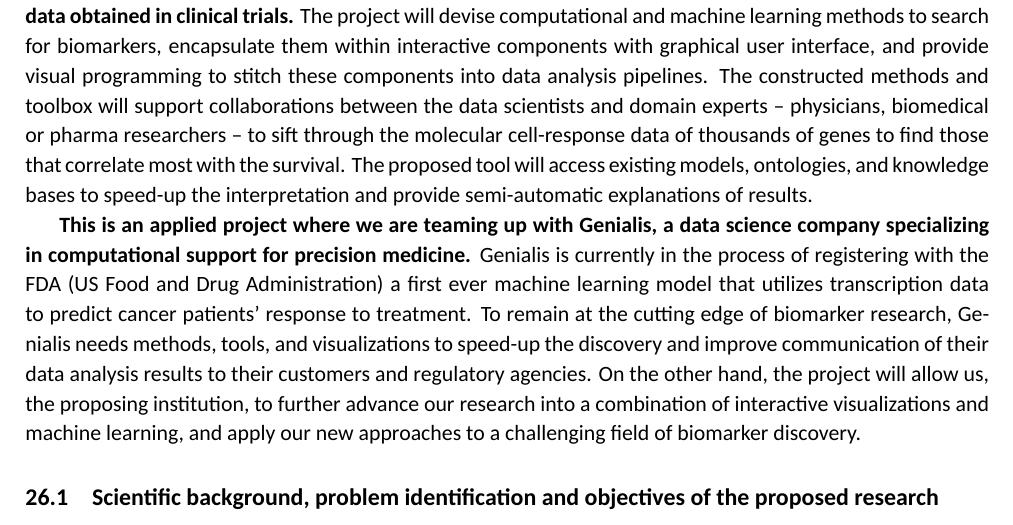
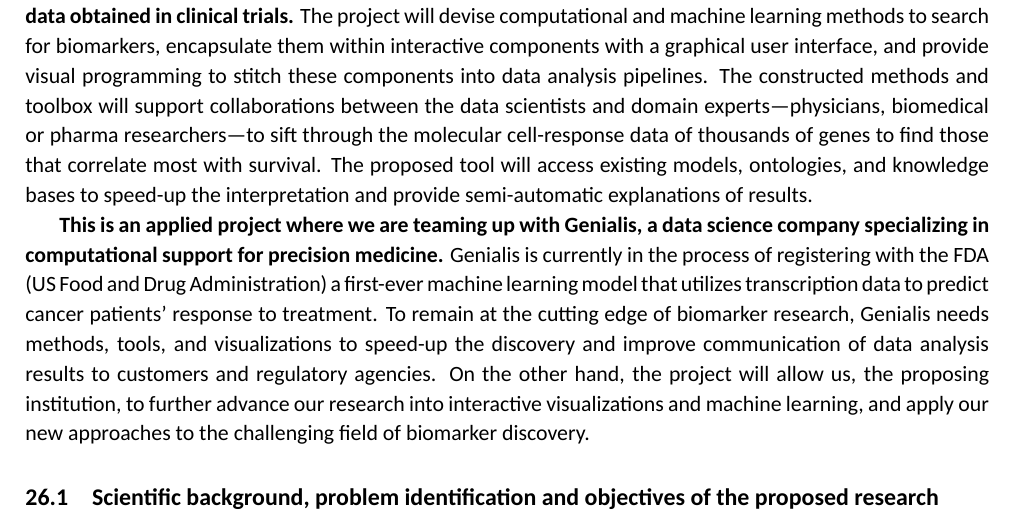
Before and after one commit to BlazZupan/arrs-21, a LaTeX document (main.tex): part of page 1 of 15, cut so that both start at the same text. Compiled offline with XeLaTeX; a missing font is replaced by an installed copy or a similar font.

Commit message:
some edits

```diff
--- a/main.tex
+++ b/main.tex
@@ -43,10 +43,9 @@
 \maketitle
 \vspace*{-1cm}
 
-\bold{We propose a project to design and develop an interactive, visualization-based exploratory analysis toolbox to assist in finding molecular prognostic biomarkers from high-throughput molecular data and survival data obtained in clinical trials.} The project will devise computational and machine learning methods to search for biomarkers, encapsulate them within interactive components with graphical user interface, and provide visual programming to stitch these components into data analysis pipelines. The constructed methods and toolbox will support collaborations between the data scientists and domain experts – physicians, biomedical or pharma researchers – to sift through the molecular cell-response data of thousands of genes to find those that correlate most with the survival. The proposed tool will access existing models, ontologies, and knowledge bases to speed-up the interpretation and provide semi-automatic explanations of results.
+\bold{We propose a project to design and develop an interactive, visualization-based exploratory analysis toolbox to assist in finding molecular prognostic biomarkers from high-throughput molecular data and survival data obtained in clinical trials.} The project will devise computational and machine learning methods to search for biomarkers, encapsulate them within interactive components with a graphical user interface, and provide visual programming to stitch these components into data analysis pipelines. The constructed methods and toolbox will support collaborations between the data scientists and domain experts---physicians, biomedical or pharma researchers---to sift through the molecular cell-response data of thousands of genes to find those that correlate most with survival. The proposed tool will access existing models, ontologies, and knowledge bases to speed-up the interpretation and provide semi-automatic explanations of results.
 
-
-\bold{This is an applied project where we are teaming up with Genialis, a data science company specializing in computational support for precision medicine.} Genialis is currently in the process of registering with the FDA (US Food and Drug Administration) a first ever machine learning model that utilizes transcription data to predict cancer patients' response to treatment. To remain at the cutting edge of biomarker research, Genialis needs methods, tools, and visualizations to speed-up the discovery and improve communication of their data analysis results to their customers and regulatory agencies. On the other hand, the project will allow us, the proposing institution, to further advance our research into a combination of interactive visualizations and machine learning, and apply our new approaches to a challenging field of biomarker discovery.
+\bold{This is an applied project where we are teaming up with Genialis, a data science company specializing in computational support for precision medicine.} Genialis is currently in the process of registering with the FDA (US Food and Drug Administration) a first-ever machine learning model that utilizes transcription data to predict cancer patients' response to treatment. To remain at the cutting edge of biomarker research, Genialis needs methods, tools, and visualizations to speed-up the discovery and improve communication of data analysis results to customers and regulatory agencies. On the other hand, the project will allow us, the proposing institution, to further advance our research into interactive visualizations and machine learning, and apply our new approaches to the challenging field of biomarker discovery.
 
 \subsection{Scientific background, problem identification and objectives of the proposed research}
 
```
Also changed, not shown: main.pdf.
